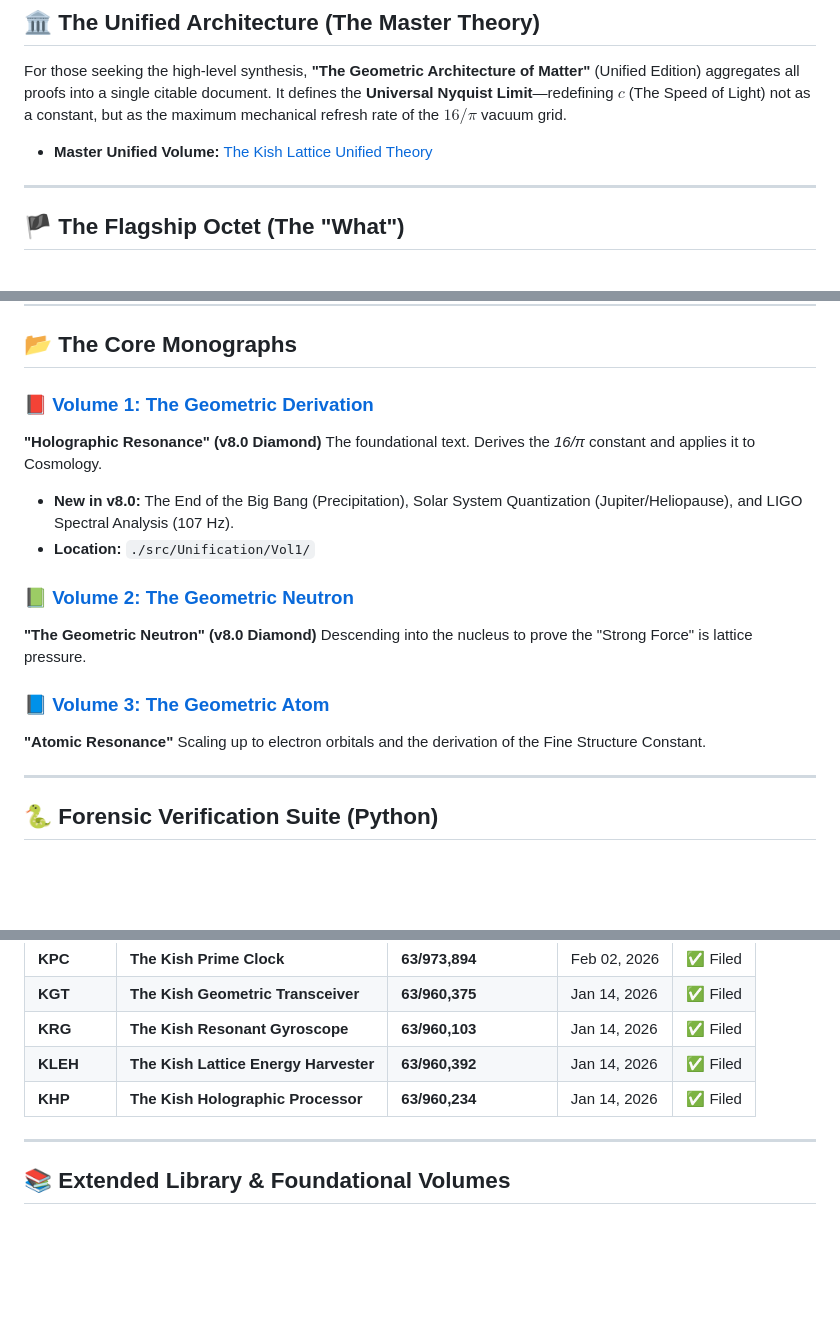
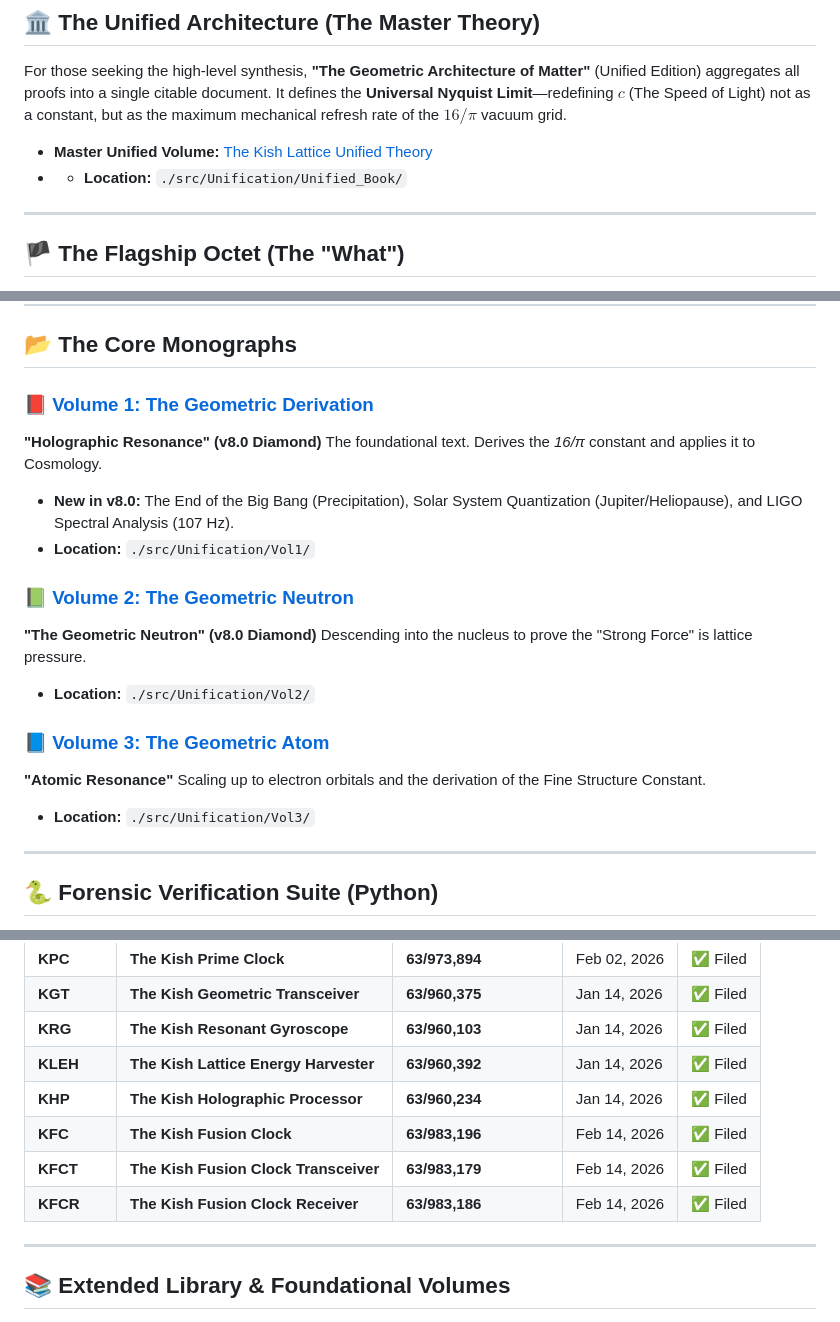
Before and after one commit to TimothyKish/Holographic-Resonance-The-Geometry-of-a-Quantized-Universe, a Markdown page: README.md, 3 parts joined by grey strips. Rendered like a GitHub page; blank space fills up the shorter version.

Commit message:
Update README.md
Fixed Broken Links and added Fusion Clock Patents.

```diff
--- a/README.md
+++ b/README.md
@@ -58,6 +58,7 @@ The 16/pi Initiative is organized into three primary volumes, each solving a spe
 For those seeking the high-level synthesis, **"The Geometric Architecture of Matter"** (Unified Edition) aggregates all proofs into a single citable document. It defines the **Universal Nyquist Limit**—redefining $c$ (The Speed of Light) not as a constant, but as the maximum mechanical refresh rate of the $16/\pi$ vacuum grid.
 
 * **Master Unified Volume:** [The Kish Lattice Unified Theory](https://doi.org/10.5281/zenodo.18383486)
+* * **Location:** `./src/Unification/Unified_Book/`
 ---
 
 ## 🏴 The Flagship Octet (The "What")
@@ -86,9 +87,11 @@ The foundational text. Derives the *16/π* constant and applies it to Cosmology.
 **"The Geometric Neutron" (v8.0 Diamond)**
 Descending into the nucleus to prove the "Strong Force" is lattice pressure.
+* **Location:** `./src/Unification/Vol2/`
 
 ### 📘 [Volume 3: The Geometric Atom](https://doi.org/10.5281/zenodo.18217226)
 **"Atomic Resonance"**
 Scaling up to electron orbitals and the derivation of the Fine Structure Constant.
+* **Location:** `./src/Unification/Vol3/`
 
 ---
 
@@ -144,6 +147,9 @@ The Kish Unified Lattice System is secured by the following US Patent Applicatio
 | **KRG** | **The Kish Resonant Gyroscope** | **63/960,103** | Jan 14, 2026 | ✅ Filed |
 | **KLEH** | **The Kish Lattice Energy Harvester** | **63/960,392** | Jan 14, 2026 | ✅ Filed |
 | **KHP** | **The Kish Holographic Processor** | **63/960,234** | Jan 14, 2026 | ✅ Filed |
+| **KFC** | **The Kish Fusion Clock** | **63/983,196** | Feb 14, 2026 | ✅ Filed |
+| **KFCT** | **The Kish Fusion Clock Transceiver** | **63/983,179** | Feb 14, 2026 | ✅ Filed |
+| **KFCR** | **The Kish Fusion Clock Receiver** | **63/983,186** | Feb 14, 2026 | ✅ Filed |
 
 ---
 
```
Also changed, not shown: other parts of README.md (+3 -3 lines).
